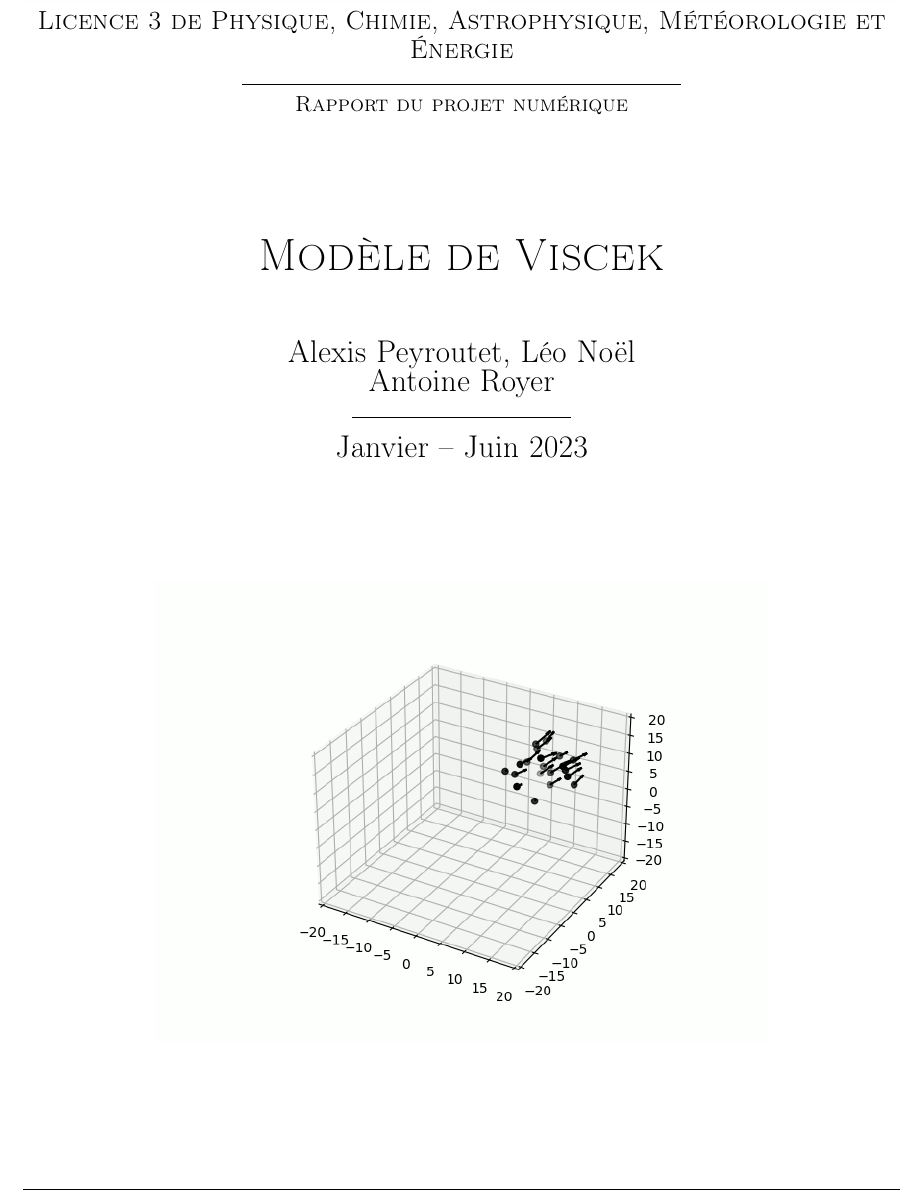
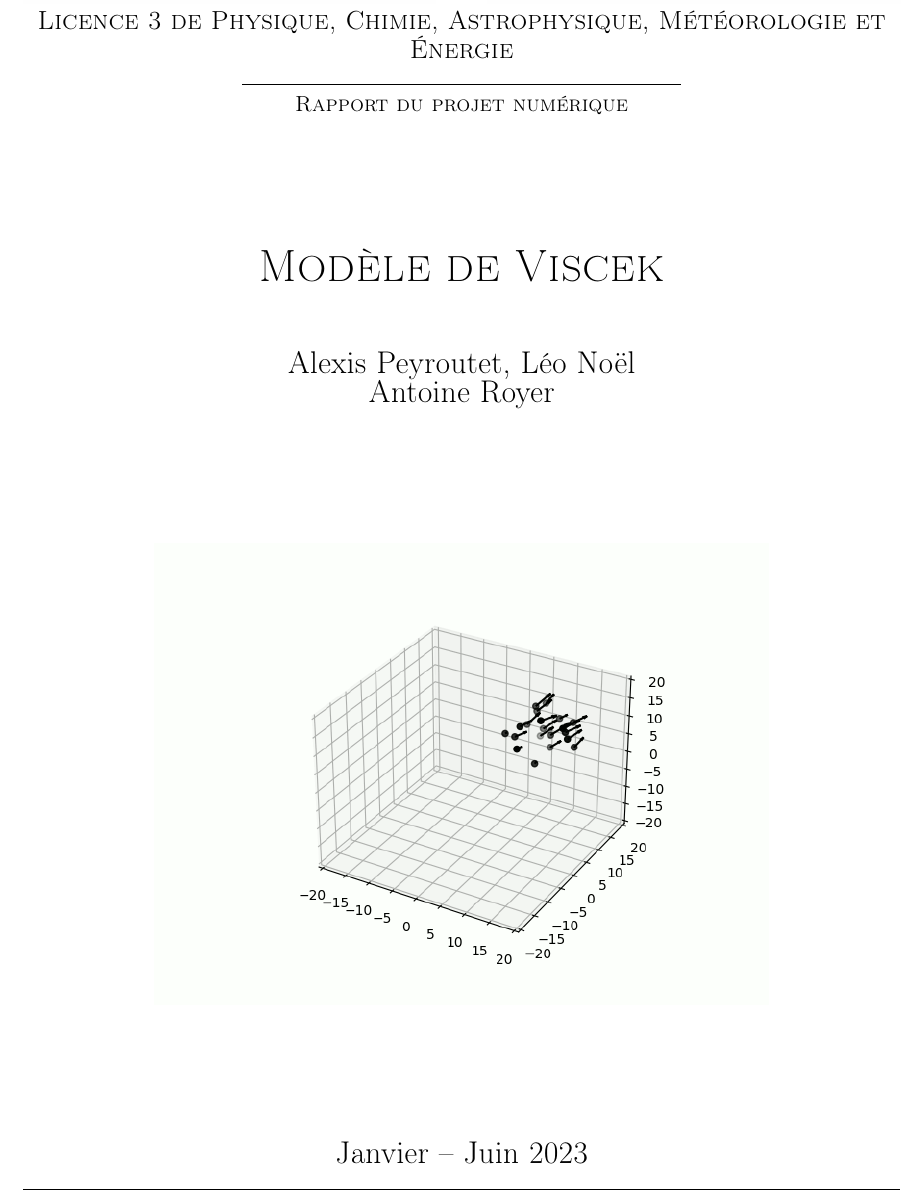
Before and after one commit to Shadow15510/Viscek, a LaTeX document (rapport/viscek-rapport.tex): part of page 1 of 3, cut so that both start at the same text. Compiled offline with pdfLaTeX.

Commit message:
Changement du placement de la date

```diff
--- a/rapport/viscek-rapport.tex
+++ b/rapport/viscek-rapport.tex
@@ -28,12 +28,11 @@
 	\vfill
 	{\huge {\sc \@title}} \\ \vspace{1cm}
 	{\Large \@author} \\
-	\rule{0.25\linewidth}{0.4pt} \\ \vspace{0.25cm}
-	{\Large \@date}
 
 	\vfill
 	\includegraphics[width=0.7\linewidth]{images/page_garde2.png}
 	\vfill
+	{\Large \@date}
 	\rule{\linewidth}{0.4pt}
 \end{titlepage}
 \makeatother
```
